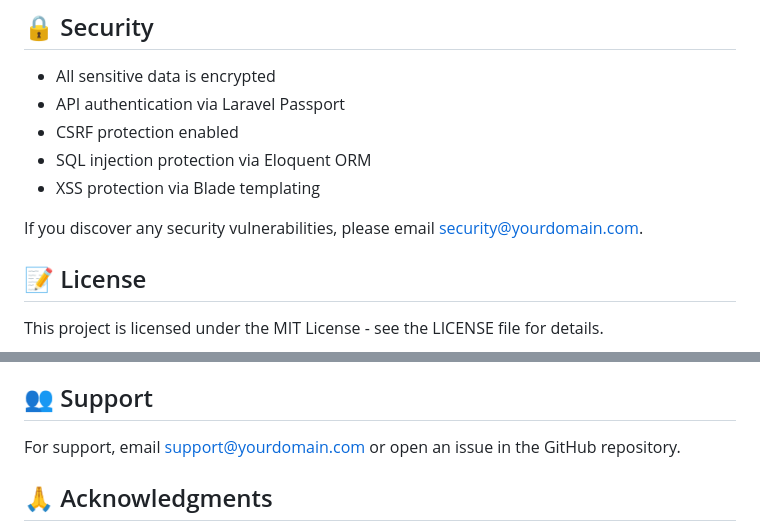
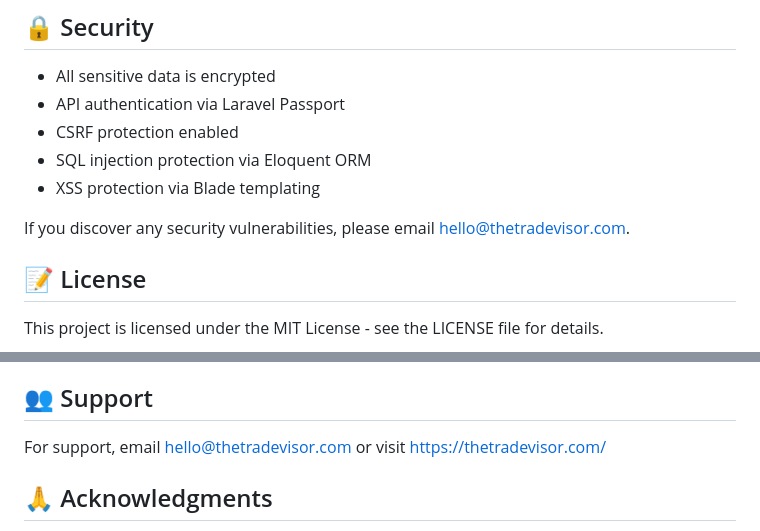
Before and after one commit to abuzant/TheTradeVisor, a Markdown page: README.md, 2 parts joined by grey strips. GitHub-like rendering.

Commit message:
docs: update contact information to hello@thetradevisor.com and add website URL

```diff
--- a/README.md
+++ b/README.md
@@ -219,7 +219,7 @@ php artisan test --coverage
 - SQL injection protection via Eloquent ORM
 - XSS protection via Blade templating
 
-If you discover any security vulnerabilities, please email security@yourdomain.com.
+If you discover any security vulnerabilities, please email hello@thetradevisor.com.
 
 ## 📝 License
 
@@ -237,7 +237,7 @@ Contributions are welcome! Please feel free to submit a Pull Request.
 
 ## 👥 Support
 
-For support, email support@yourdomain.com or open an issue in the GitHub repository.
+For support, email hello@thetradevisor.com or visit https://thetradevisor.com/
 
 ## 🙏 Acknowledgments
 
```
Also changed, not shown: CONTRIBUTING.md (+2 -1 lines).
